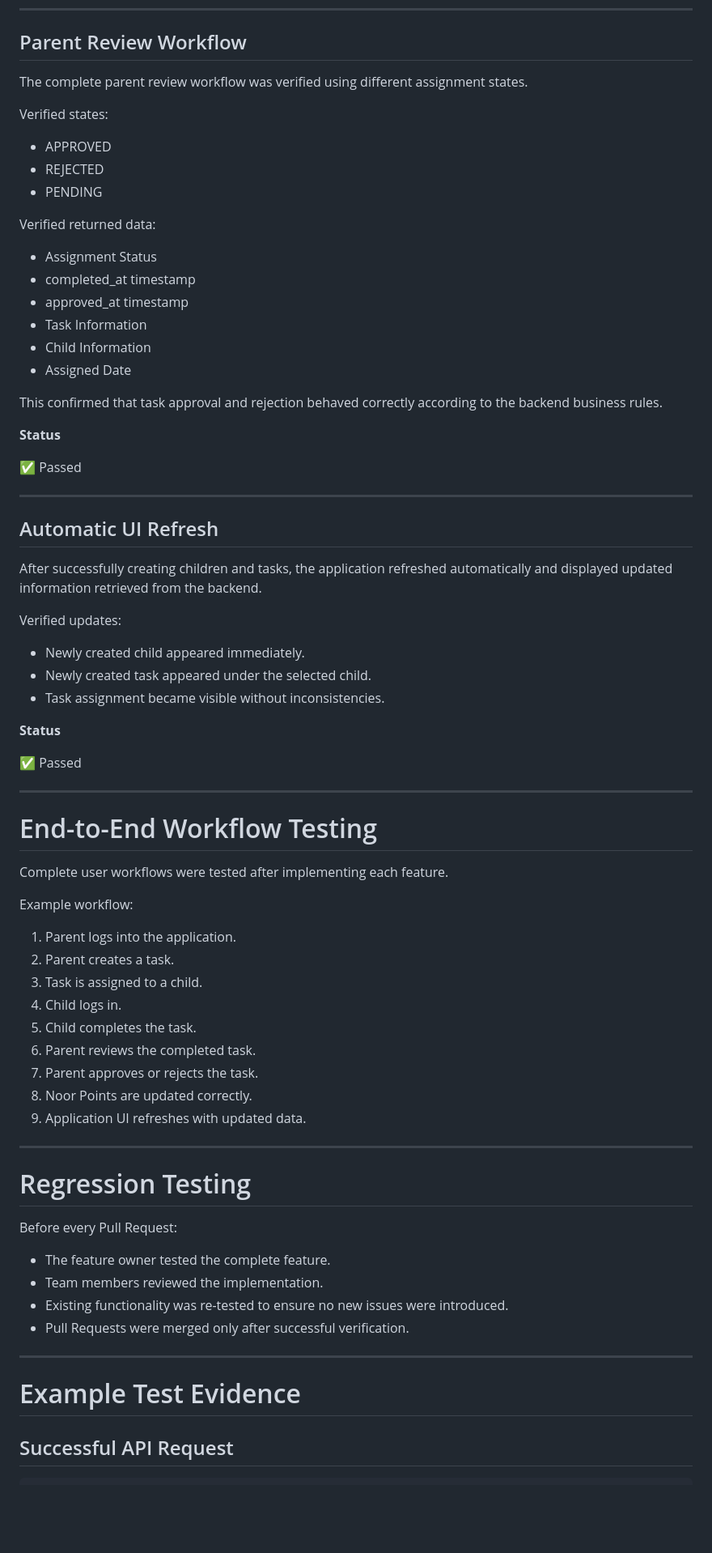
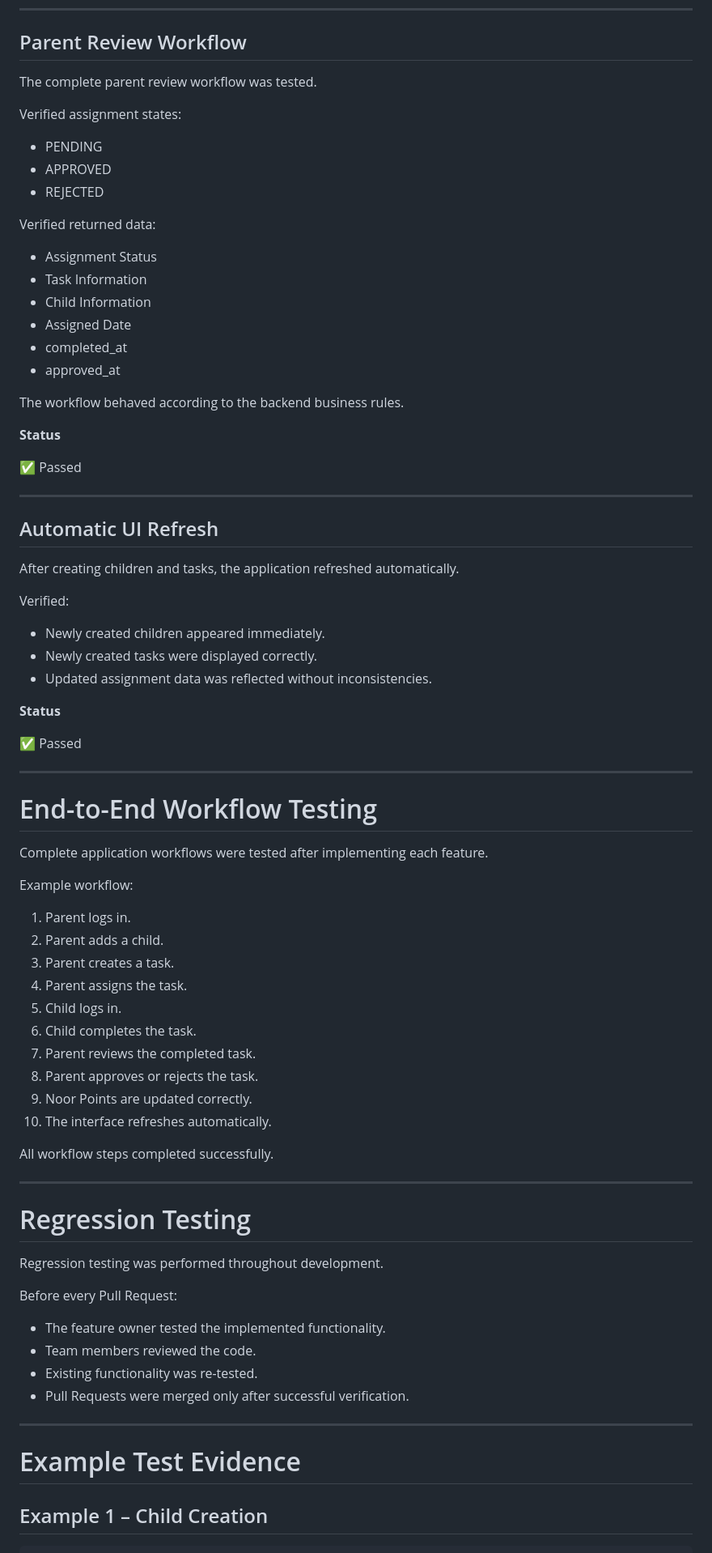
Before and after one commit to Norahxj/HolbertonSchool-Portfolio_Project, a Markdown page: STAGE4/Testing_Evidence_and_Results.md, the part around one of its changes. Shown at 81% size. GitHub-like rendering; blank space fills up the shorter version.

````diff
--- a/STAGE4/Testing_Evidence_and_Results.md
+++ b/STAGE4/Testing_Evidence_and_Results.md
@@ -358,24 +368,24 @@ Verified:
 
 ## Parent Review Workflow
 
-The complete parent review workflow was verified using different assignment states.
+The complete parent review workflow was tested.
 
-Verified states:
+Verified assignment states:
 
+- PENDING
 - APPROVED
 - REJECTED
-- PENDING
 
 Verified returned data:
 
 - Assignment Status
-- completed_at timestamp
-- approved_at timestamp
 - Task Information
 - Child Information
 - Assigned Date
+- completed_at
+- approved_at
 
-This confirmed that task approval and rejection behaved correctly according to the backend business rules.
+The workflow behaved according to the backend business rules.
 
 **Status**
 
@@ -385,13 +395,13 @@ This confirmed that task approval and rejection behaved correctly according to t
 
 ## Automatic UI Refresh
 
-After successfully creating children and tasks, the application refreshed automatically and displayed updated information retrieved from the backend.
+After creating children and tasks, the application refreshed automatically.
 
-Verified updates:
+Verified:
 
-- Newly created child appeared immediately.
-- Newly created task appeared under the selected child.
-- Task assignment became visible without inconsistencies.
+- Newly created children appeared immediately.
+- Newly created tasks were displayed correctly.
+- Updated assignment data was reflected without inconsistencies.
 
 **Status**
 
@@ -401,35 +411,40 @@ Verified updates:
 
 # End-to-End Workflow Testing
 
-Complete user workflows were tested after implementing each feature.
+Complete application workflows were tested after implementing each feature.
 
 Example workflow:
 
-1. Parent logs into the application.
-2. Parent creates a task.
-3. Task is assigned to a child.
-4. Child logs in.
-5. Child completes the task.
-6. Parent reviews the completed task.
-7. Parent approves or rejects the task.
-8. Noor Points are updated correctly.
-9. Application UI refreshes with updated data.
+1. Parent logs in.
+2. Parent adds a child.
+3. Parent creates a task.
+4. Parent assigns the task.
+5. Child logs in.
+6. Child completes the task.
+7. Parent reviews the completed task.
+8. Parent approves or rejects the task.
+9. Noor Points are updated correctly.
+10. The interface refreshes automatically.
+
+All workflow steps completed successfully.
 
 ---
 
 # Regression Testing
 
+Regression testing was performed throughout development.
+
 Before every Pull Request:
 
-- The feature owner tested the complete feature.
-- Team members reviewed the implementation.
-- Existing functionality was re-tested to ensure no new issues were introduced.
+- The feature owner tested the implemented functionality.
+- Team members reviewed the code.
+- Existing functionality was re-tested.
 - Pull Requests were merged only after successful verification.
 
 ---
 
 # Example Test Evidence
 
-## Successful API Request
+## Example 1 – Child Creation
 
 ```text
````
Also changed, not shown: other parts of STAGE4/Testing_Evidence_and_Results.md (+133 -143 lines).
